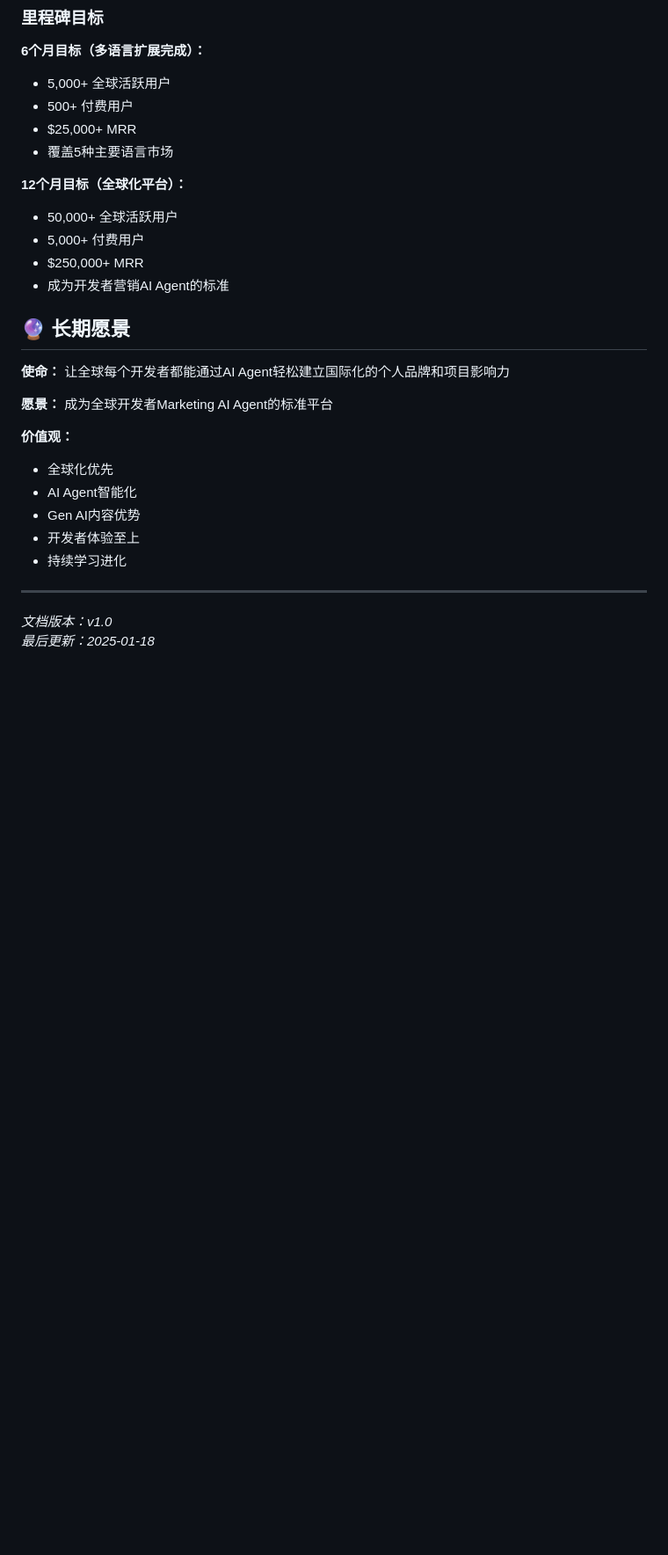
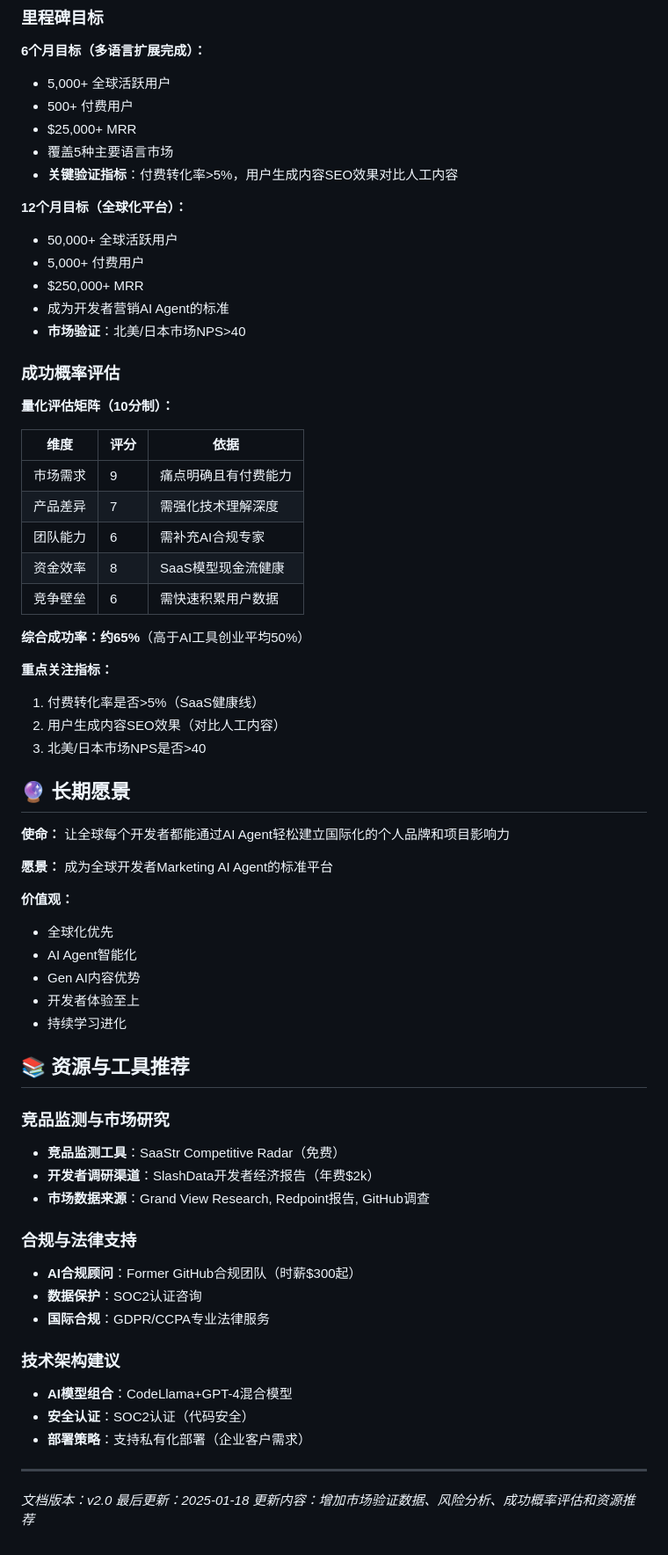
Before and after one commit to franksunye/LumosGen, a Markdown page: docs/BUSINESS_STRATEGY.md, the part around one of its changes. Shown at 88% size. GitHub-like rendering; blank space fills up the shorter version.

```diff
--- a/docs/BUSINESS_STRATEGY.md
+++ b/docs/BUSINESS_STRATEGY.md
@@ -160,12 +230,33 @@
 - 500+ 付费用户
 - $25,000+ MRR
 - 覆盖5种主要语言市场
+- **关键验证指标**：付费转化率>5%，用户生成内容SEO效果对比人工内容
 
 **12个月目标（全球化平台）：**
 - 50,000+ 全球活跃用户
 - 5,000+ 付费用户
 - $250,000+ MRR
 - 成为开发者营销AI Agent的标准
+- **市场验证**：北美/日本市场NPS>40
+
+### 成功概率评估
+
+**量化评估矩阵（10分制）：**
+
+| 维度 | 评分 | 依据 |
+|------|------|------|
+| 市场需求 | 9 | 痛点明确且有付费能力 |
+| 产品差异 | 7 | 需强化技术理解深度 |
+| 团队能力 | 6 | 需补充AI合规专家 |
+| 资金效率 | 8 | SaaS模型现金流健康 |
+| 竞争壁垒 | 6 | 需快速积累用户数据 |
+
+**综合成功率：约65%**（高于AI工具创业平均50%）
+
+**重点关注指标：**
+1. 付费转化率是否>5%（SaaS健康线）
+2. 用户生成内容SEO效果（对比人工内容）
+3. 北美/日本市场NPS是否>40
 
 ## 🔮 长期愿景
 
@@ -180,7 +271,25 @@
 - 开发者体验至上
 - 持续学习进化
 
+## 📚 资源与工具推荐
+
+### 竞品监测与市场研究
+- **竞品监测工具**：SaaStr Competitive Radar（免费）
+- **开发者调研渠道**：SlashData开发者经济报告（年费$2k）
+- **市场数据来源**：Grand View Research, Redpoint报告, GitHub调查
+
+### 合规与法律支持
+- **AI合规顾问**：Former GitHub合规团队（时薪$300起）
+- **数据保护**：SOC2认证咨询
+- **国际合规**：GDPR/CCPA专业法律服务
+
+### 技术架构建议
+- **AI模型组合**：CodeLlama+GPT-4混合模型
+- **安全认证**：SOC2认证（代码安全）
+- **部署策略**：支持私有化部署（企业客户需求）
+
 ---
 
-*文档版本：v1.0*
+*文档版本：v2.0*
 *最后更新：2025-01-18*
+*更新内容：增加市场验证数据、风险分析、成功概率评估和资源推荐*
```
Also changed, not shown: other parts of docs/BUSINESS_STRATEGY.md (+71 -1 lines).
